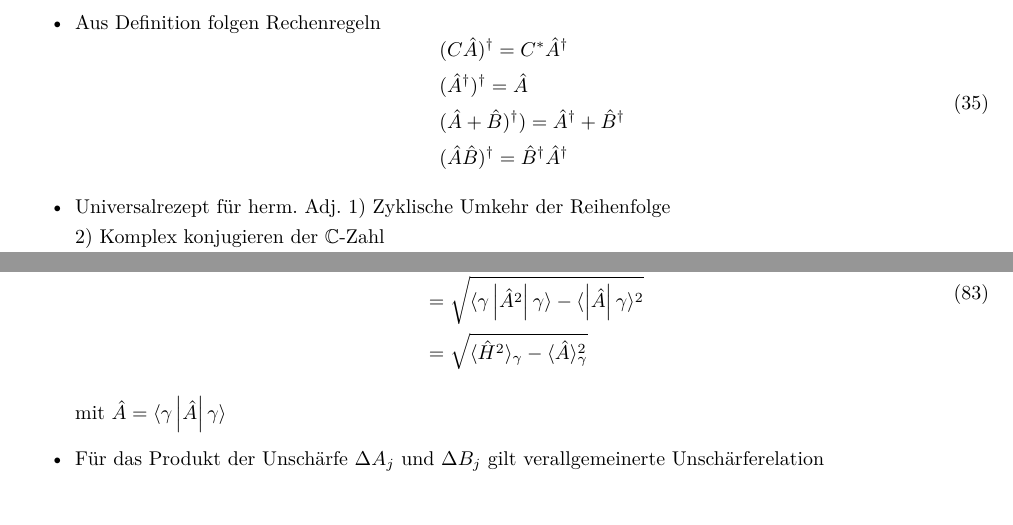
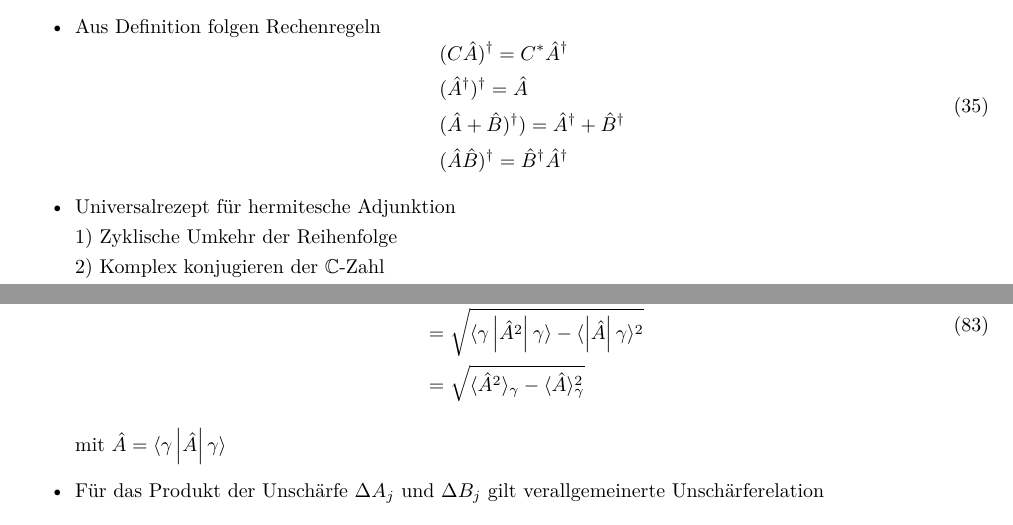
Before and after one commit to jankhg/lectures, a LaTeX document (Theo 2/Theoretische Physik II.tex): two parts of pages 6 and 13 of 27, joined at a grey line, cut so that both start at the same text. Compiled offline with pdfLaTeX.

Commit message:
Fehlerkorrektur

```diff
--- a/Theo 2/Theoretische Physik II.tex
+++ b/Theo 2/Theoretische Physik II.tex
@@ -330,7 +330,7 @@ $\rightarrow$ Reihenfolge ist wesentlich
   &(\hat{A}\hat{B})^{\dagger}=\hat{B}^{\dagger}\hat{A}^{\dagger}
   \end{aligned}
   \end{equation}
-\item  Universalrezept für herm. Adj.\
+\item  Universalrezept für hermitesche Adjunktion\\
   1) Zyklische Umkehr der Reihenfolge\\
   2) Komplex konjugieren der $\mathbb{C}$-Zahl\\
   3) Ersetzung der Bras durch Kets u.U.\\
@@ -715,7 +715,7 @@ Vorlesung 6 - 2.05.13
       \begin{aligned}
         \Delta A_\gamma&=\sqrt{\langle\gamma\left.\right|\left(\hat{A}-\langle\gamma\left|\hat{A}\right|\gamma\rangle\right)^2\left.\right|\gamma\rangle}\\
         &=\sqrt{\langle\gamma\left|\hat{A}^2\right|\gamma\rangle-\langle\left|\hat{A}\right|\gamma\rangle^2}\\
-        &=\sqrt{\langle\hat{H}^2\rangle_\gamma-\langle\hat{A}\rangle_\gamma^2}
+        &=\sqrt{\langle\hat{A}^2\rangle_\gamma-\langle\hat{A}\rangle_\gamma^2}
       \end{aligned}
       \end{equation}
       mit $\hat{A}=\langle\gamma\left|\hat{A}\right|\gamma\rangle$
```
Also changed, not shown: Theo 2/Theoretische Physik II.tex (2 more changed lines).
